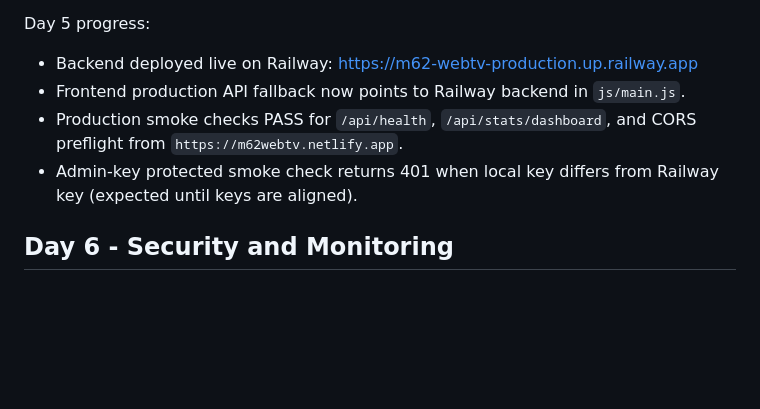
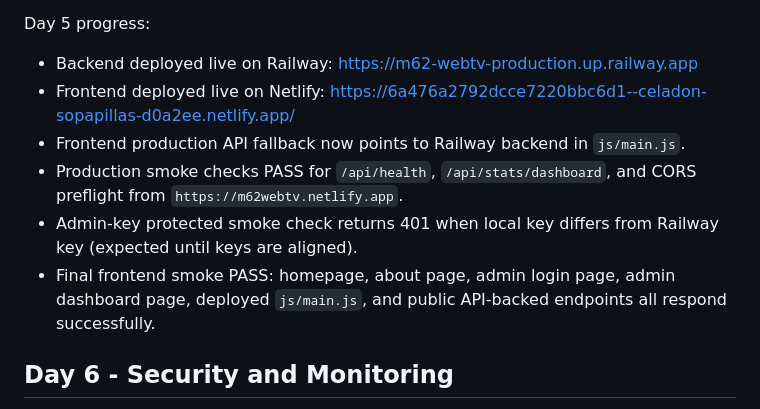
Before and after one commit to m62webtvnigerltd-design/m62-webtv, a Markdown page: WEEK1_LAUNCH_PLAN.md, the part around one of its changes. Rendered like a GitHub page; blank space fills up the shorter version.

Commit message:
docs(day5): record live frontend URL and final smoke results

```diff
--- a/WEEK1_LAUNCH_PLAN.md
+++ b/WEEK1_LAUNCH_PLAN.md
@@ -64,9 +64,11 @@ Day 5 kickoff:
 
 Day 5 progress:
 - Backend deployed live on Railway: https://m62-webtv-production.up.railway.app
+- Frontend deployed live on Netlify: https://6a476a2792dcce7220bbc6d1--celadon-sopapillas-d0a2ee.netlify.app/
 - Frontend production API fallback now points to Railway backend in `js/main.js`.
 - Production smoke checks PASS for `/api/health`, `/api/stats/dashboard`, and CORS preflight from `https://m62webtv.netlify.app`.
 - Admin-key protected smoke check returns 401 when local key differs from Railway key (expected until keys are aligned).
+- Final frontend smoke PASS: homepage, about page, admin login page, admin dashboard page, deployed `js/main.js`, and public API-backed endpoints all respond successfully.
 
 ## Day 6 - Security and Monitoring
 - [ ] Final security checklist
```
Also changed, not shown: other parts of WEEK1_LAUNCH_PLAN.md (+1 -1 lines), DAILY_PROGRESS.md (added, +169 -0 lines).
